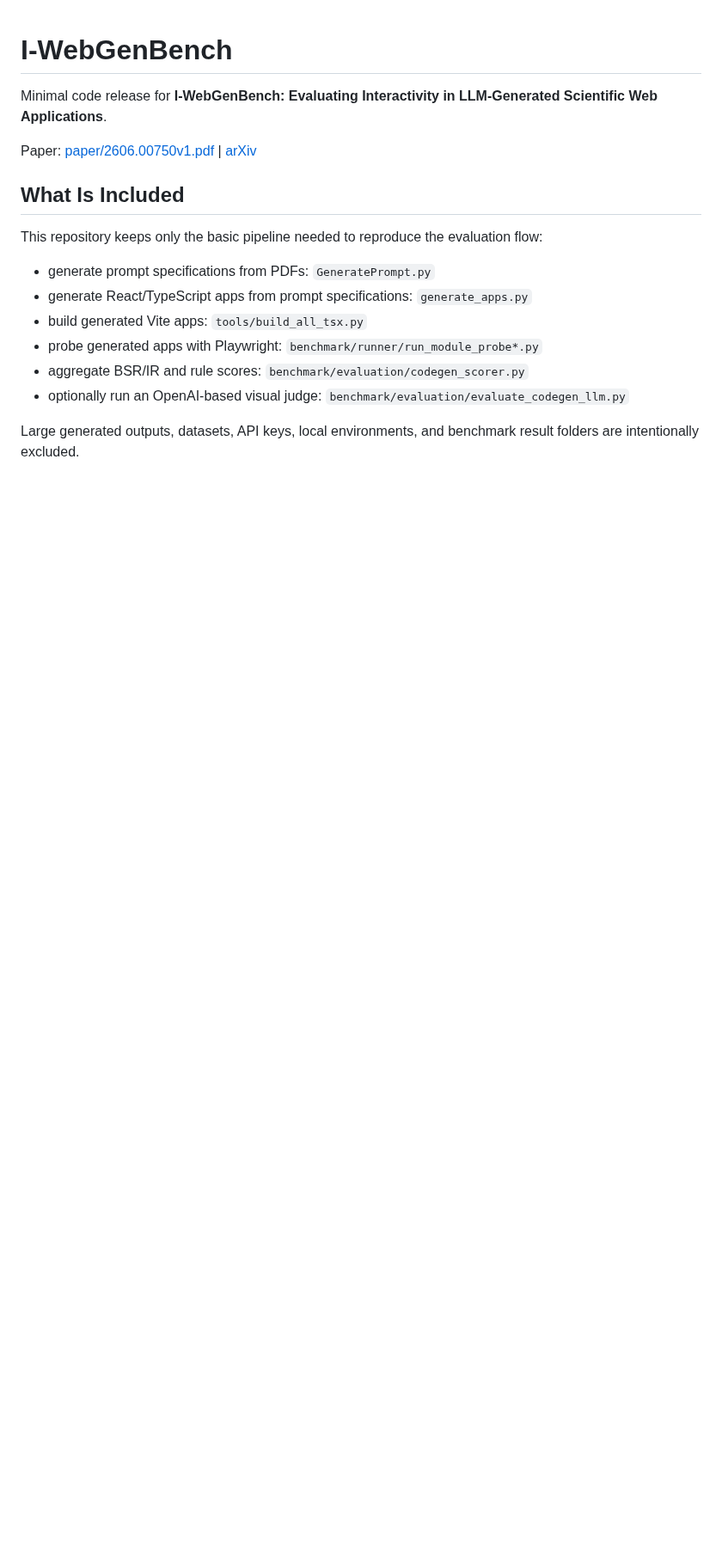
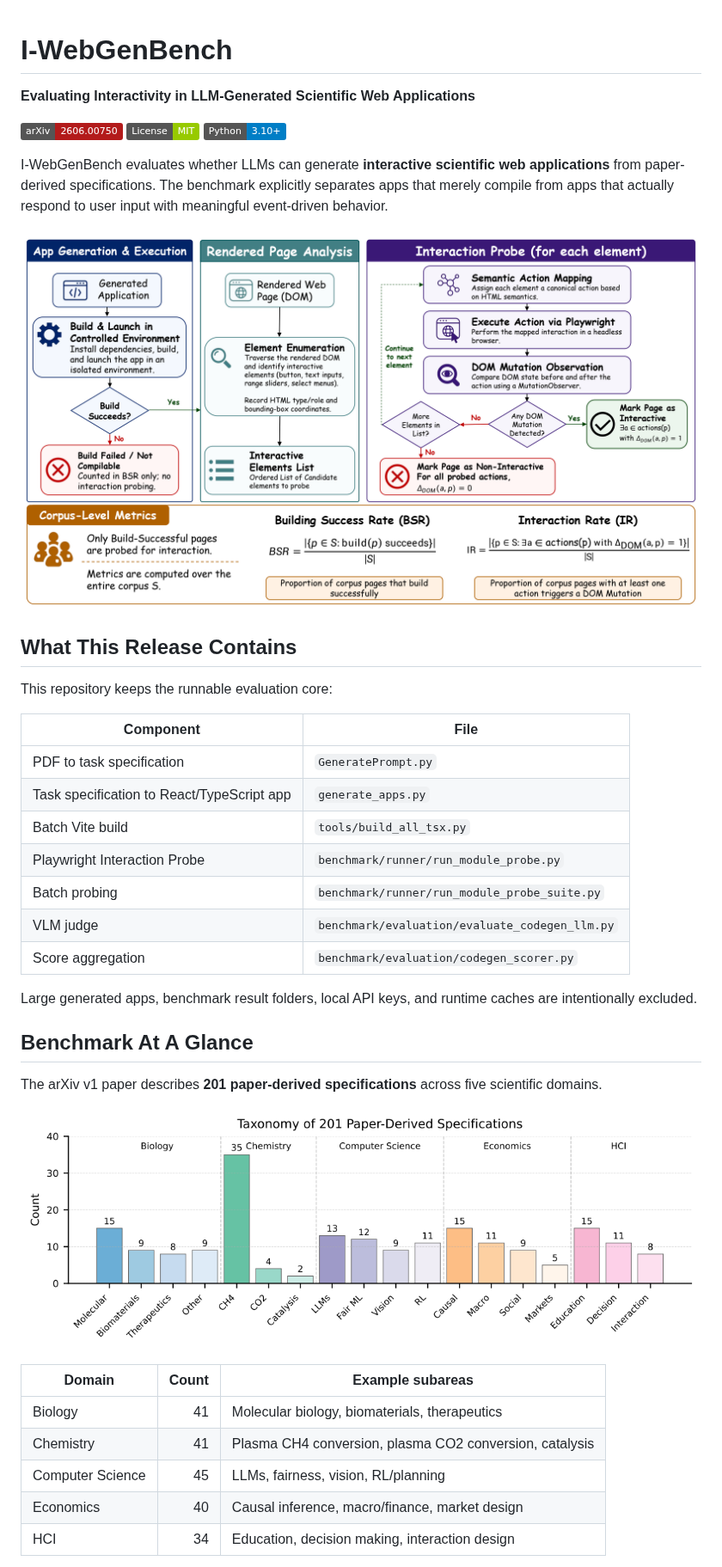
Before and after one commit to vast88912-stack/I-WebGenBench, a Markdown page: README.md, the part around one of its changes. Shown at 86% size. Rendered like a GitHub page; pictures changed too: assets/evaluation_pipeline.png (added), assets/taxonomy.png (added); badges without logos; blank space fills up the shorter version.

Commit message:
Improve README with paper figures and protocol

```diff
--- a/README.md
+++ b/README.md
@@ -1,18 +1,42 @@
 # I-WebGenBench
 
-Minimal code release for **I-WebGenBench: Evaluating Interactivity in LLM-Generated Scientific Web Applications**.
+**Evaluating Interactivity in LLM-Generated Scientific Web Applications**
 
-Paper: [paper/2606.00750v1.pdf](paper/2606.00750v1.pdf) | [arXiv](https://arxiv.org/abs/2606.00750)
+[![Paper](https://img.shields.io/badge/arXiv-2606.00750-b31b1b.svg)](https://arxiv.org/abs/2606.00750)
+[![License: MIT](https://img.shields.io/badge/License-MIT-green.svg)](LICENSE)
+[![Python](https://img.shields.io/badge/Python-3.10%2B-blue.svg)](requirements.txt)
 
-## What Is Included
+I-WebGenBench evaluates whether LLMs can generate **interactive scientific web applications** from paper-derived specifications. The benchmark explicitly separates apps that merely compile from apps that actually respond to user input with meaningful event-driven behavior.
 
-This repository keeps only the basic pipeline needed to reproduce the evaluation flow:
+![I-WebGenBench evaluation pipeline](assets/evaluation_pipeline.png)
 
-- generate prompt specifications from PDFs: `GeneratePrompt.py`
-- generate React/TypeScript apps from prompt specifications: `generate_apps.py`
-- build generated Vite apps: `tools/build_all_tsx.py`
-- probe generated apps with Playwright: `benchmark/runner/run_module_probe*.py`
-- aggregate BSR/IR and rule scores: `benchmark/evaluation/codegen_scorer.py`
-- optionally run an OpenAI-based visual judge: `benchmark/evaluation/evaluate_codegen_llm.py`
+## What This Release Contains
 
-Large generated outputs, datasets, API keys, local environments, and benchmark result folders are intentionally excluded.
+This repository keeps the runnable evaluation core:
+
+| Component | File |
+| --- | --- |
+| PDF to task specification | `GeneratePrompt.py` |
+| Task specification to React/TypeScript app | `generate_apps.py` |
+| Batch Vite build | `tools/build_all_tsx.py` |
+| Playwright Interaction Probe | `benchmark/runner/run_module_probe.py` |
+| Batch probing | `benchmark/runner/run_module_probe_suite.py` |
+| VLM judge | `benchmark/evaluation/evaluate_codegen_llm.py` |
+| Score aggregation | `benchmark/evaluation/codegen_scorer.py` |
+
+Large generated apps, benchmark result folders, local API keys, and runtime caches are intentionally excluded.
+
+## Benchmark At A Glance
+
+The arXiv v1 paper describes **201 paper-derived specifications** across five scientific domains.
+
+![Taxonomy of paper-derived specifications](assets/taxonomy.png)
+
+| Domain | Count | Example subareas |
+| --- | ---: | --- |
+| Biology | 41 | Molecular biology, biomaterials, therapeutics |
+| Chemistry | 41 | Plasma CH4 conversion, plasma CO2 conversion, catalysis |
+| Computer Science | 45 | LLMs, fairness, vision, RL/planning |
+| Economics | 40 | Causal inference, macro/finance, market design |
+| HCI | 34 | Education, decision making, interaction design |
+
```
Also changed, not shown: other parts of README.md (+84 -38 lines), 2 other files.
